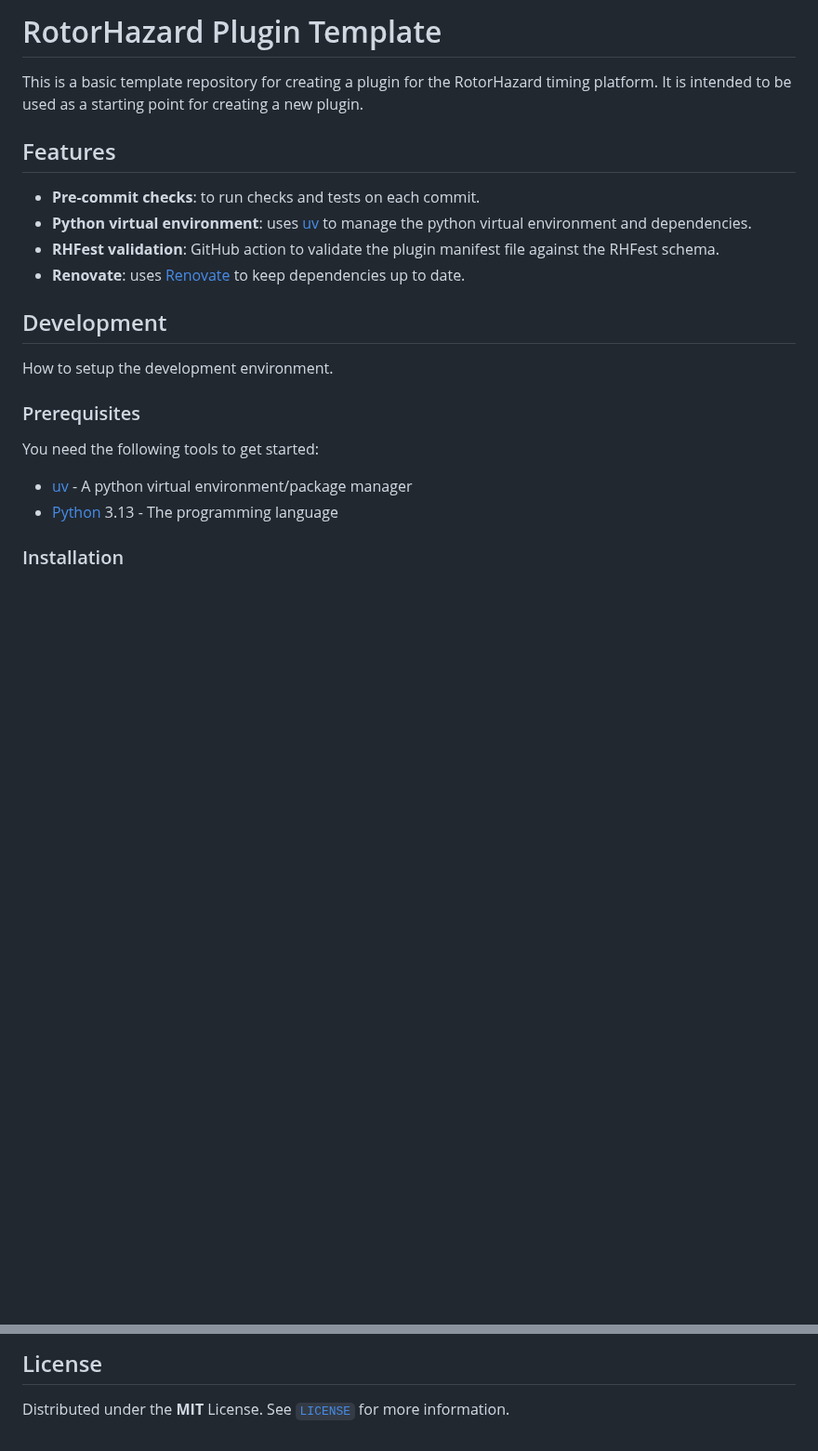
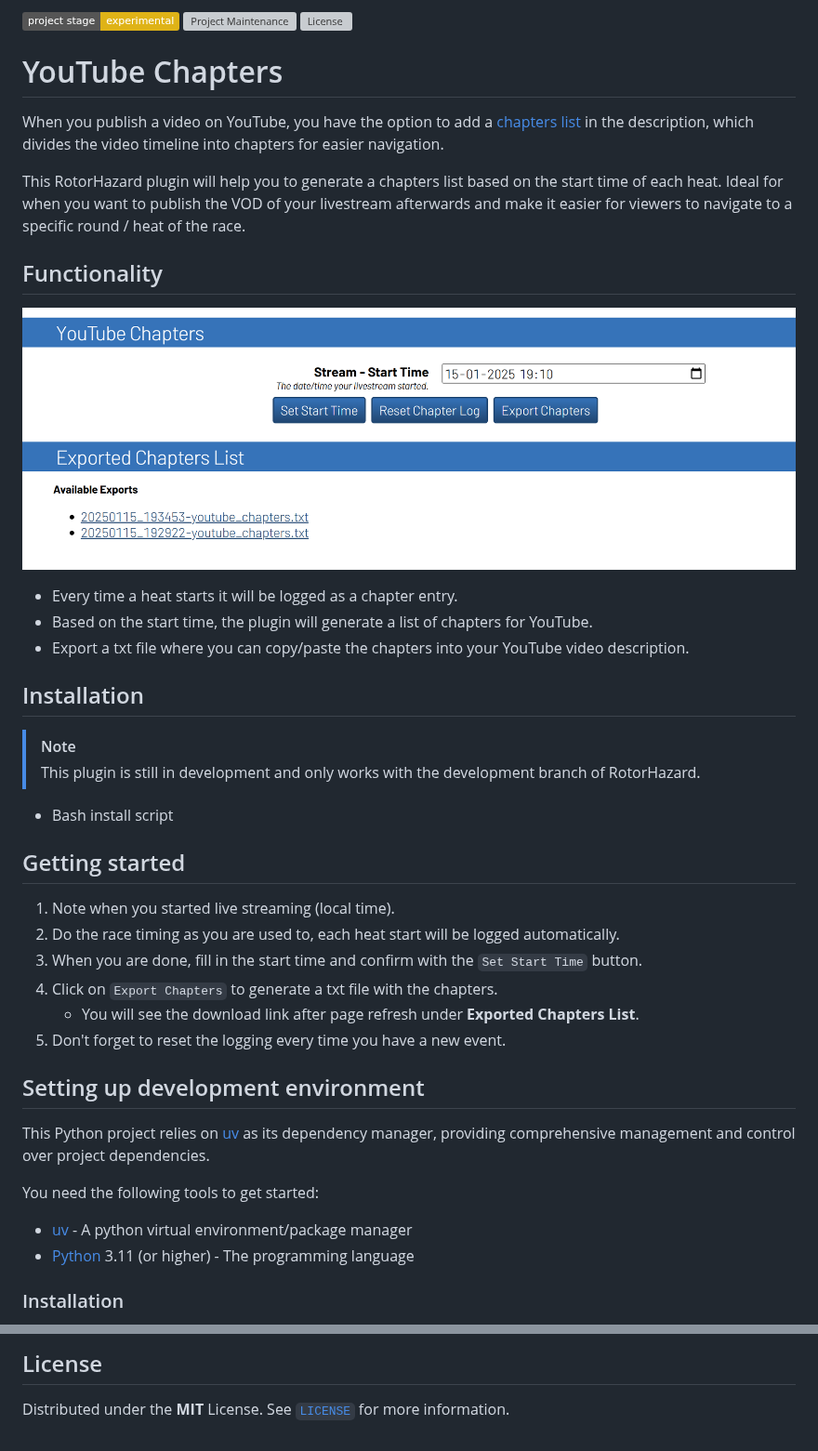
Before and after one commit to dutchdronesquad/rh-youtube-chapters, a Markdown page: README.md, 2 parts joined by grey strips. Shown at 93% size. Drawn GitHub-style; pictures changed too: assets/plugin_overview.png (added); badges without logos; blank space fills up the shorter version; grey boxes are pictures that could not be loaded.

Commit message:
Add readme documentation

```diff
--- a/README.md
+++ b/README.md
@@ -1,24 +1,47 @@
-# RotorHazard Plugin Template
+<!-- PROJECT SHIELDS -->
+![Project Stage][project-stage-shield]
+![Project Maintenance][maintenance-shield]
+[![License][license-shield]](LICENSE)
 
-This is a basic template repository for creating a plugin for the RotorHazard timing platform. It is intended to be used as a starting point for creating a new plugin.
+# YouTube Chapters
 
-## Features
+When you publish a video on YouTube, you have the option to add a [chapters list](https://support.google.com/youtube/answer/9884579) in the description, which divides the video timeline into chapters for easier navigation.
 
-- **Pre-commit checks**: to run checks and tests on each commit.
-- **Python virtual environment**: uses [uv] to manage the python virtual environment and dependencies.
-- **RHFest validation**: GitHub action to validate the plugin manifest file against the RHFest schema.
-- **Renovate**: uses [Renovate](https://docs.renovatebot.com/) to keep dependencies up to date.
+This RotorHazard plugin will help you to generate a chapters list based on the start time of each heat. Ideal for when you want to publish the VOD of your livestream afterwards and make it easier for viewers to navigate to a specific round / heat of the race.
 
-## Development
+## Functionality
 
-How to setup the development environment.
+![alt plugin overview](https://raw.githubusercontent.com/dutchdronesquad/rh-youtube-chapters/main/assets/plugin_overview.png)
 
-### Prerequisites
+- Every time a heat starts it will be logged as a chapter entry.
+- Based on the start time, the plugin will generate a list of chapters for YouTube.
+- Export a txt file where you can copy/paste the chapters into your YouTube video description.
+
+## Installation
+
+> [!NOTE]
+> This plugin is still in development and only works with the development branch of RotorHazard.
+
+- Bash install script
+
+## Getting started
+
+1. Note when you started live streaming (local time).
+2. Do the race timing as you are used to, each heat start will be logged automatically.
+3. When you are done, fill in the start time and confirm with the `Set Start Time` button.
+4. Click on `Export Chapters` to generate a txt file with the chapters.
+    - You will see the download link after page refresh under **Exported Chapters List**.
+5. Don't forget to reset the logging every time you have a new event.
+
+## Setting up development environment
+
+This Python project relies on [uv] as its dependency manager,
+providing comprehensive management and control over project dependencies.
 
 You need the following tools to get started:
 
 - [uv] - A python virtual environment/package manager
-- [Python] 3.13 - The programming language
+- [Python] 3.11 (or higher) - The programming language
 
 ### Installation
 
@@ -56,6 +79,10 @@ uv run pre-commit run
 Distributed under the **MIT** License. See [`LICENSE`](LICENSE) for more information.
 
 <!-- LINK -->
+[license-shield]: https://img.shields.io/github/license/dutchdronesquad/rh-youtube-chapters.svg
+[maintenance-shield]: https://img.shields.io/maintenance/yes/2025.svg
+[project-stage-shield]: https://img.shields.io/badge/project%20stage-experimental-yellow.svg
+
 [uv]: https://docs.astral.sh/uv/
 [Python]: https://www.python.org/
 [pre-commit]: https://pre-commit.com/
```
